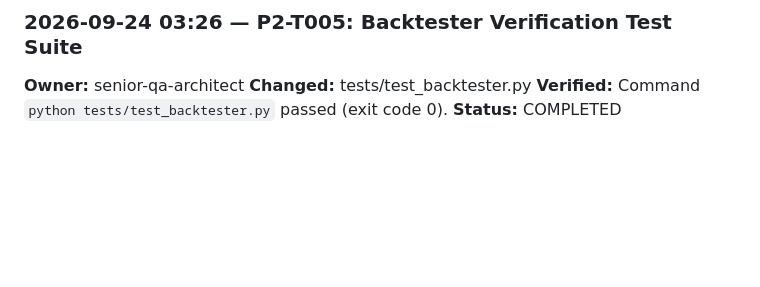
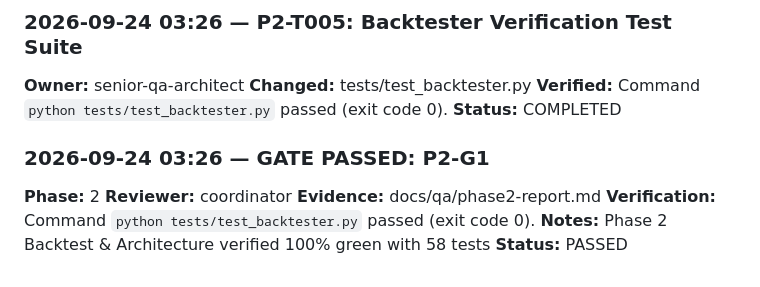
Before and after one commit to akramrafid/AK-FX-Trading, a Markdown page: PROGRESS.md, the part around the change. GitHub-like rendering; blank space fills up the shorter version.

```diff
--- a/PROGRESS.md
+++ b/PROGRESS.md
@@ -138,3 +138,11 @@
 **Changed:** tests/test_backtester.py
 **Verified:** Command `python tests/test_backtester.py` passed (exit code 0).
 **Status:** COMPLETED
+
+### 2026-09-24 03:26 — GATE PASSED: P2-G1
+**Phase:** 2
+**Reviewer:** coordinator
+**Evidence:** docs/qa/phase2-report.md
+**Verification:** Command `python tests/test_backtester.py` passed (exit code 0).
+**Notes:** Phase 2 Backtest & Architecture verified 100% green with 58 tests
+**Status:** PASSED
```
Also changed, not shown: ToDos.md (+1 -1 lines), docs/qa/phase2-report.md (added, +115 -0 lines).
